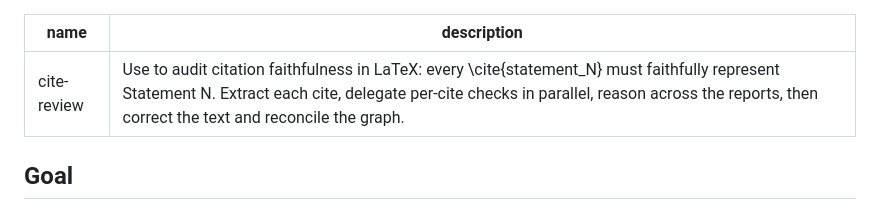
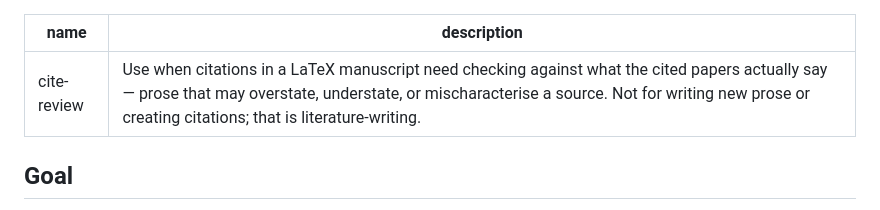
Before and after one commit to yqi96/warranted, a Markdown page: skills/cite-review/SKILL.md, the part around the change. GitHub-like rendering.

```diff
--- a/skills/cite-review/SKILL.md
+++ b/skills/cite-review/SKILL.md
@@ -1,6 +1,6 @@
 ---
 name: cite-review
-description: Use to audit citation faithfulness in LaTeX: every \cite{statement_N} must faithfully represent Statement N. Extract each cite, delegate per-cite checks in parallel, reason across the reports, then correct the text and reconcile the graph.
+description: Use when citations in a LaTeX manuscript need checking against what the cited papers actually say — prose that may overstate, understate, or mischaracterise a source. Not for writing new prose or creating citations; that is literature-writing.
 ---
 
 ## Goal
```
Also changed, not shown: skills/literature-survey/SKILL.md (+1 -1 lines), skills/paper-reproduce/SKILL.md (+1 -1 lines).
